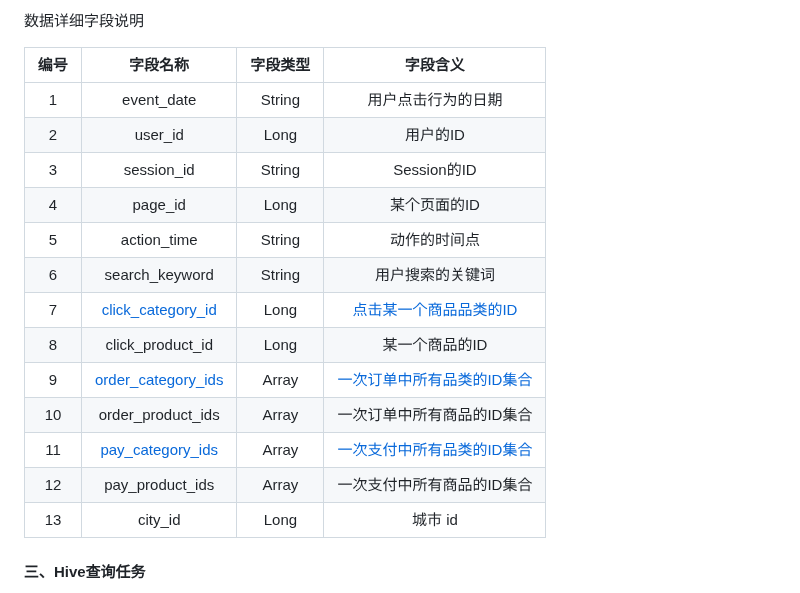
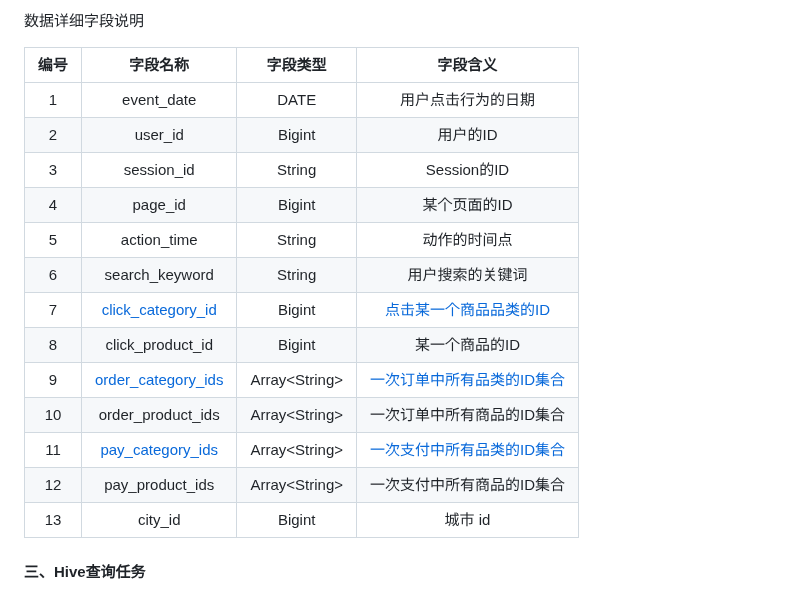
Before and after one commit to lywsmart/BigData, a Markdown page: 大数据基础/第7章 Hive数据仓库.md, the part around one of its changes. Rendered like a GitHub page.

Commit message:
修正
修正

```diff
--- a/大数据基础/第7章 Hive数据仓库.md
+++ b/大数据基础/第7章 Hive数据仓库.md
@@ -2794,21 +2794,21 @@ ORDER BY quarter;
 
 数据详细字段说明
 
-| **编号** |      **字段名称**      | **字段类型** |          **字段含义**          |
-| :------: | :--------------------: | :----------: | :----------------------------: |
-|    1     |       event_date       |    String    |       用户点击行为的日期       |
-|    2     |        user_id         |     Long     |            用户的ID            |
-|    3     |       session_id       |    String    |          Session的ID           |
-|    4     |        page_id         |     Long     |          某个页面的ID          |
-|    5     |      action_time       |    String    |          动作的时间点          |
-|    6     |     search_keyword     |    String    |        用户搜索的关键词        |
-|    7     | [click_category_id]()  |     Long     |   [点击某一个商品品类的ID]()   |
-|    8     |    click_product_id    |     Long     |         某一个商品的ID         |
-|    9     | [order_category_ids]() |    Array     | [一次订单中所有品类的ID集合]() |
-|    10    |   order_product_ids    |    Array     |   一次订单中所有商品的ID集合   |
-|    11    |  [pay_category_ids]()  |    Array     | [一次支付中所有品类的ID集合]() |
-|    12    |    pay_product_ids     |    Array     |   一次支付中所有商品的ID集合   |
-|    13    |        city_id         |     Long     |            城市  id            |
+| **编号** |      **字段名称**      |  **字段类型**  |          **字段含义**          |
+| :------: | :--------------------: | :------------: | :----------------------------: |
+|    1     |       event_date       |      DATE      |       用户点击行为的日期       |
+|    2     |        user_id         |     Bigint     |            用户的ID            |
+|    3     |       session_id       |     String     |          Session的ID           |
+|    4     |        page_id         |     Bigint     |          某个页面的ID          |
+|    5     |      action_time       |     String     |          动作的时间点          |
+|    6     |     search_keyword     |     String     |        用户搜索的关键词        |
+|    7     | [click_category_id]()  |     Bigint     |   [点击某一个商品品类的ID]()   |
+|    8     |    click_product_id    |     Bigint     |         某一个商品的ID         |
+|    9     | [order_category_ids]() | Array\<String> | [一次订单中所有品类的ID集合]() |
+|    10    |   order_product_ids    | Array\<String> |   一次订单中所有商品的ID集合   |
+|    11    |  [pay_category_ids]()  | Array\<String> | [一次支付中所有品类的ID集合]() |
+|    12    |    pay_product_ids     | Array\<String> |   一次支付中所有商品的ID集合   |
+|    13    |        city_id         |     Bigint     |            城市  id            |
 
 
 
```
Also changed, not shown: other parts of 大数据基础/第7章 Hive数据仓库.md (+1 -1 lines).
